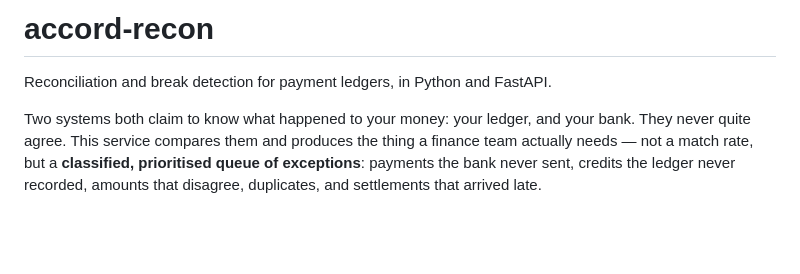
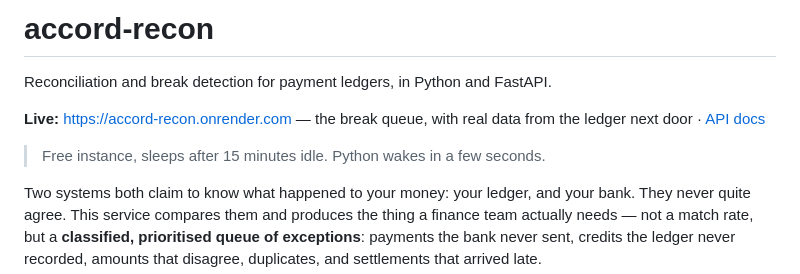
Before and after one commit to ankush2001/accord-recon, a Markdown page: README.md, the part around the change. Rendered like a GitHub page; blank space fills up the shorter version.

Commit message:
Live at accord-recon.onrender.com
Deployed to Render alongside the ledger, with Postgres on Neon. The dashboard
serves real data: 40 payments settled in the ledger, relayed over the public
internet with a signed webhook, reconciled here in 45ms, every deliberately
injected fault detected.

Co-Authored-By: Claude Opus 5 <noreply@anthropic.com>
Claude-Session: https://claude.ai/code/session_01B6WscdD8B54rV1MhJpbfzD

```diff
--- a/README.md
+++ b/README.md
@@ -1,6 +1,10 @@
 # accord-recon
 
 Reconciliation and break detection for payment ledgers, in Python and FastAPI.
+
+**Live:** <https://accord-recon.onrender.com> — the break queue, with real data from the ledger next door · [API docs](https://accord-recon.onrender.com/docs)
+
+> Free instance, sleeps after 15 minutes idle. Python wakes in a few seconds.
 
 Two systems both claim to know what happened to your money: your ledger, and
 your bank. They never quite agree. This service compares them and produces the
```
